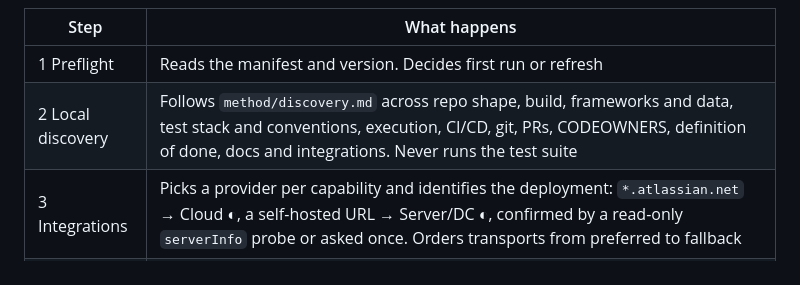
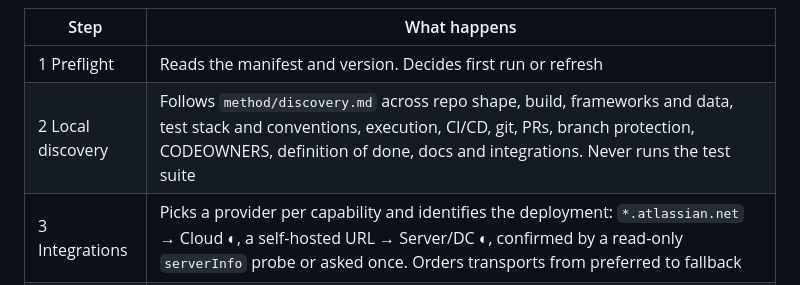
Before and after one commit to bmad-kainos/ai-qa, a Markdown page: docs/flows/02-configure.md, the part around the change. Rendered like a GitHub page.

Commit message:
docs: check rulesets and normal transport order for branch protection; list domain in configure flow

```diff
--- a/docs/flows/02-configure.md
+++ b/docs/flows/02-configure.md
@@ -24,7 +24,7 @@ flowchart TD
 | Step | What happens |
 |---|---|
 | 1 Preflight | Reads the manifest and version. Decides first run or refresh |
-| 2 Local discovery | Follows `method/discovery.md` across repo shape, build, frameworks and data, test stack and conventions, execution, CI/CD, git, PRs, CODEOWNERS, definition of done, docs and integrations. Never runs the test suite |
+| 2 Local discovery | Follows `method/discovery.md` across repo shape, build, frameworks and data, test stack and conventions, execution, CI/CD, git, PRs, branch protection, CODEOWNERS, definition of done, docs and integrations. Never runs the test suite |
 | 3 Integrations | Picks a provider per capability and identifies the deployment: `*.atlassian.net` → Cloud ◐, a self-hosted URL → Server/DC ◐, confirmed by a read-only `serverInfo` probe or asked once. Orders transports from preferred to fallback |
 | 4 Remote docs | Optional second pass over a Confluence space or Azure Wiki root you name. Index pages first |
 | 5 Confirm | Asks only about ⚠ conflicts, behaviour-relevant ◐, ? and relevant ∅ findings. Each question shows the evidence and a recommended Option A. "Accept all" and one optional constraints question are supported. Environment-variable names only, never secrets. Also decides the manual scenario format, `bdd` (Given / When / Then) or `steps` (numbered steps with expected results), from how acceptance criteria and existing manual tests are written |
```
Also changed, not shown: 1 other file.
